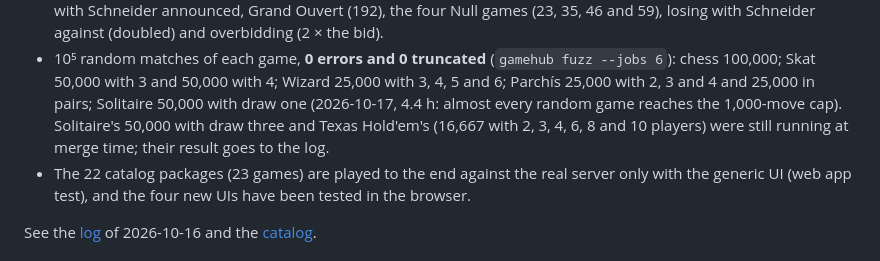
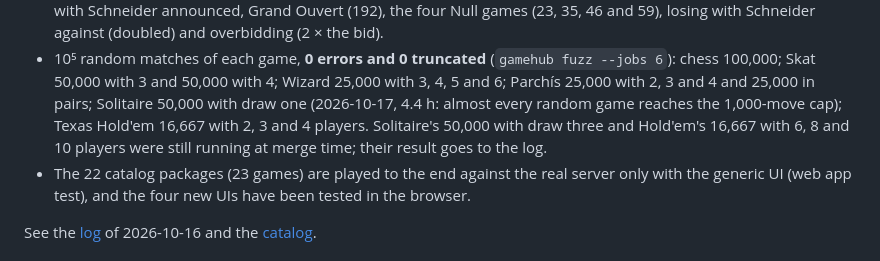
Before and after one commit to JuanMartinFajardo/GameHub, a Markdown page: docs/wiki/roadmap.md, the part around the change. Rendered like a GitHub page.

```diff
--- a/docs/wiki/roadmap.md
+++ b/docs/wiki/roadmap.md
@@ -224,9 +224,9 @@ Result: ✅ (except for Solitaire's and Hold'em's random matches, still running
 - 10⁵ random matches of each game, **0 errors and 0 truncated** (`gamehub fuzz --jobs 6`): chess
   100,000; Skat 50,000 with 3 and 50,000 with 4; Wizard 25,000 with 3, 4, 5 and 6; Parchís 25,000
   with 2, 3 and 4 and 25,000 in pairs; Solitaire 50,000 with draw one (2026-10-17, 4.4 h: almost
-  every random game reaches the 1,000-move cap). Solitaire's 50,000 with draw three and Texas
-  Hold'em's (16,667 with 2, 3, 4, 6, 8 and 10 players) were still running at merge time; their
-  result goes to the log.
+  every random game reaches the 1,000-move cap); Texas Hold'em 16,667 with 2, 3 and 4 players.
+  Solitaire's 50,000 with draw three and Hold'em's 16,667 with 6, 8 and 10 players were still
+  running at merge time; their result goes to the log.
 - The 22 catalog packages (23 games) are played to the end against the real server only with the
   generic UI (web app test), and the four new UIs have been tested in the browser.
 
```
Also changed, not shown: log.md (+4 -3 lines).
